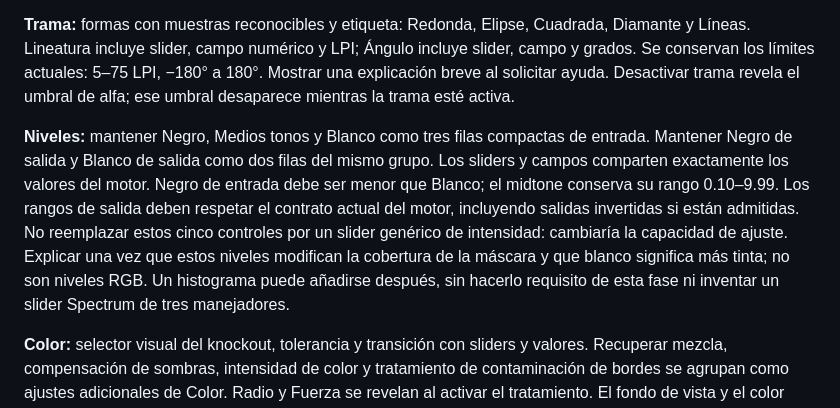
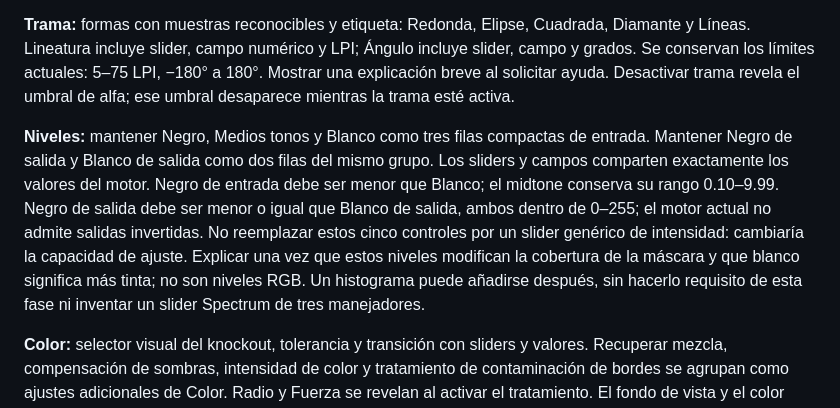
Before and after one commit to eguiajosue/halftone-dtf-ps, a Markdown page: docs/PROPUESTA-UX-UI.md, the part around the change. GitHub-like rendering.

Commit message:
docs: specify output levels validation from current engine

```diff
--- a/docs/PROPUESTA-UX-UI.md
+++ b/docs/PROPUESTA-UX-UI.md
@@ -45,7 +45,7 @@ La vista ocupa el primer bloque. Debajo hay un grupo de ajustes a la vez: Trama,
 
 **Trama:** formas con muestras reconocibles y etiqueta: Redonda, Elipse, Cuadrada, Diamante y Líneas. Lineatura incluye slider, campo numérico y LPI; Ángulo incluye slider, campo y grados. Se conservan los límites actuales: 5–75 LPI, −180° a 180°. Mostrar una explicación breve al solicitar ayuda. Desactivar trama revela el umbral de alfa; ese umbral desaparece mientras la trama esté activa.
 
-**Niveles:** mantener Negro, Medios tonos y Blanco como tres filas compactas de entrada. Mantener Negro de salida y Blanco de salida como dos filas del mismo grupo. Los sliders y campos comparten exactamente los valores del motor. Negro de entrada debe ser menor que Blanco; el midtone conserva su rango 0.10–9.99. Los rangos de salida deben respetar el contrato actual del motor, incluyendo salidas invertidas si están admitidas. No reemplazar estos cinco controles por un slider genérico de intensidad: cambiaría la capacidad de ajuste. Explicar una vez que estos niveles modifican la cobertura de la máscara y que blanco significa más tinta; no son niveles RGB. Un histograma puede añadirse después, sin hacerlo requisito de esta fase ni inventar un slider Spectrum de tres manejadores.
+**Niveles:** mantener Negro, Medios tonos y Blanco como tres filas compactas de entrada. Mantener Negro de salida y Blanco de salida como dos filas del mismo grupo. Los sliders y campos comparten exactamente los valores del motor. Negro de entrada debe ser menor que Blanco; el midtone conserva su rango 0.10–9.99. Negro de salida debe ser menor o igual que Blanco de salida, ambos dentro de 0–255; el motor actual no admite salidas invertidas. No reemplazar estos cinco controles por un slider genérico de intensidad: cambiaría la capacidad de ajuste. Explicar una vez que estos niveles modifican la cobertura de la máscara y que blanco significa más tinta; no son niveles RGB. Un histograma puede añadirse después, sin hacerlo requisito de esta fase ni inventar un slider Spectrum de tres manejadores.
 
 **Color:** selector visual del knockout, tolerancia y transición con sliders y valores. Recuperar mezcla, compensación de sombras, intensidad de color y tratamiento de contaminación de bordes se agrupan como ajustes adicionales de Color. Radio y Fuerza se revelan al activar el tratamiento. El fondo de vista y el color eliminado son valores independientes cuando se desvinculan.
 
```
